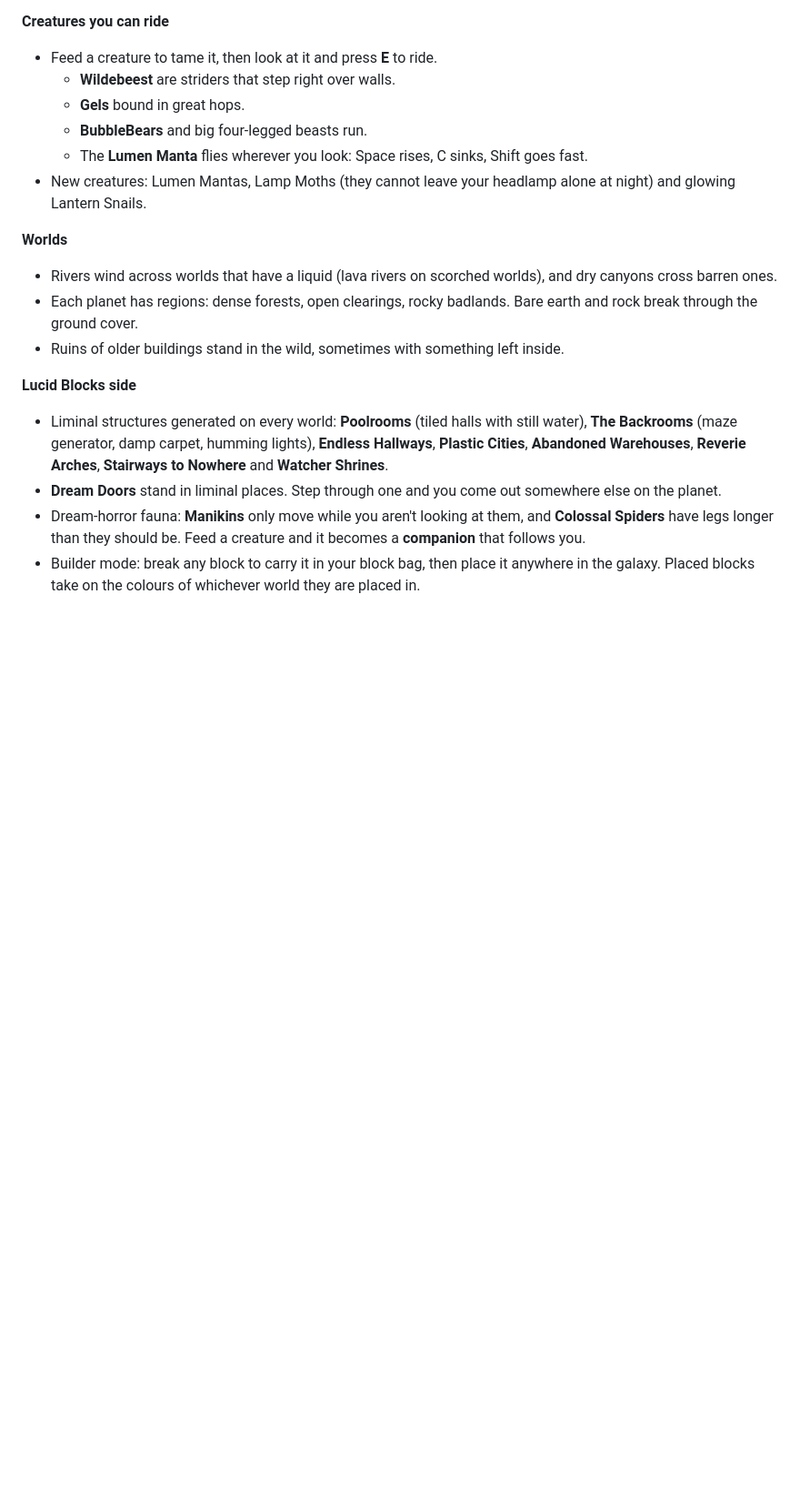
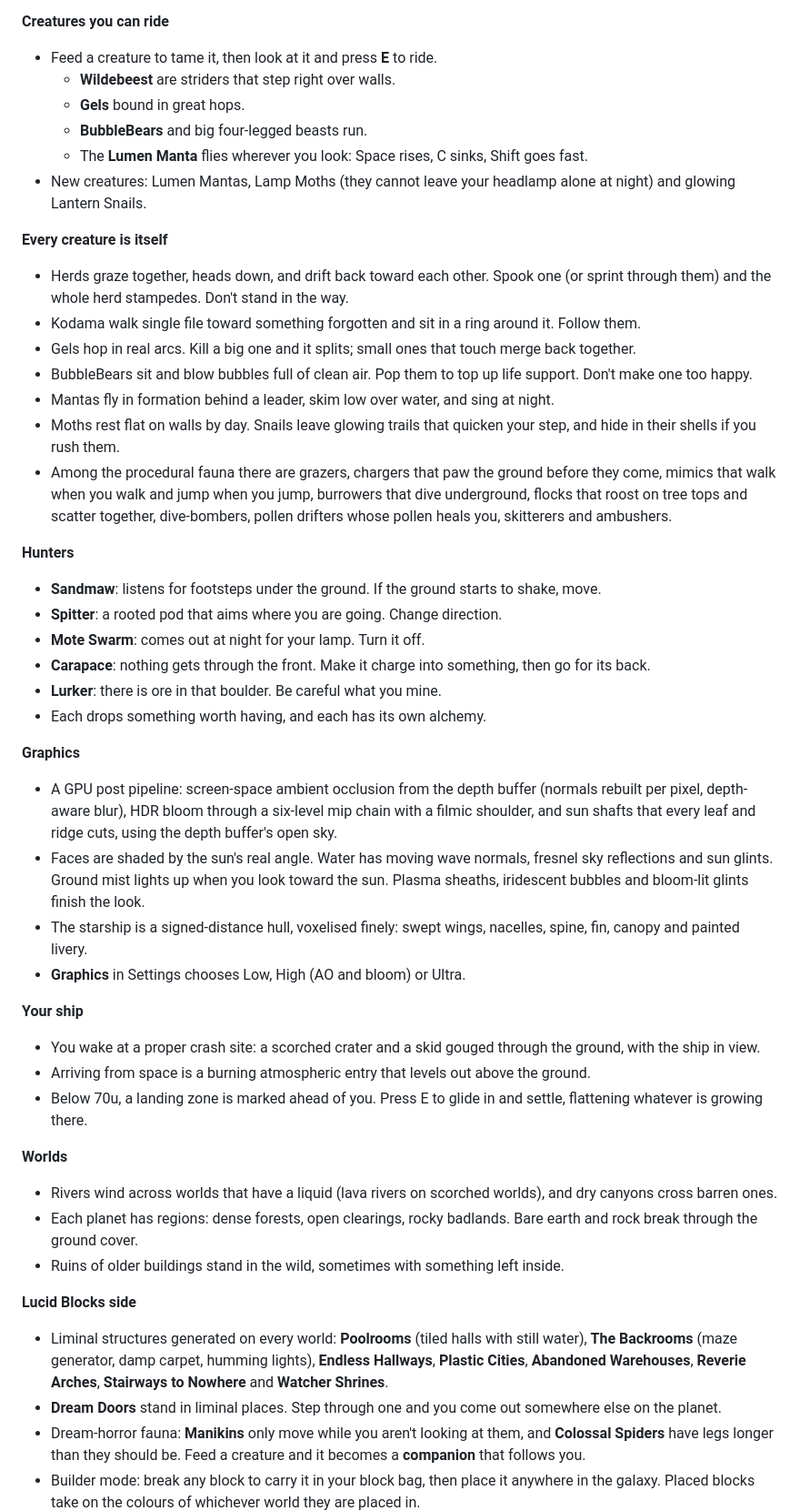
Before and after one commit to MI3312/Fable5.1, a Markdown page: README.md, the part around one of its changes. Shown at 91% size. GitHub-like rendering; blank space fills up the shorter version.

Commit message:
README: behaviours, hunters, graphics pipeline, ship arrival
Co-Authored-By: Claude Opus 5.5 <noreply@anthropic.com>
Claude-Session: https://claude.ai/code/session_01AC7m4qYLuDq5qykvqgcm7R

```diff
--- a/README.md
+++ b/README.md
@@ -84,6 +84,34 @@ strongly recommended.
   - The **Lumen Manta** flies wherever you look: Space rises, C sinks, Shift goes fast.
 - New creatures: Lumen Mantas, Lamp Moths (they cannot leave your headlamp alone at night) and glowing Lantern Snails.
 
+**Every creature is itself**
+- Herds graze together, heads down, and drift back toward each other. Spook one (or sprint through them) and the whole herd stampedes. Don't stand in the way.
+- Kodama walk single file toward something forgotten and sit in a ring around it. Follow them.
+- Gels hop in real arcs. Kill a big one and it splits; small ones that touch merge back together.
+- BubbleBears sit and blow bubbles full of clean air. Pop them to top up life support. Don't make one too happy.
+- Mantas fly in formation behind a leader, skim low over water, and sing at night.
+- Moths rest flat on walls by day. Snails leave glowing trails that quicken your step, and hide in their shells if you rush them.
+- Among the procedural fauna there are grazers, chargers that paw the ground before they come, mimics that walk when you walk and jump when you jump, burrowers that dive underground, flocks that roost on tree tops and scatter together, dive-bombers, pollen drifters whose pollen heals you, skitterers and ambushers.
+
+**Hunters**
+- **Sandmaw**: listens for footsteps under the ground. If the ground starts to shake, move.
+- **Spitter**: a rooted pod that aims where you are going. Change direction.
+- **Mote Swarm**: comes out at night for your lamp. Turn it off.
+- **Carapace**: nothing gets through the front. Make it charge into something, then go for its back.
+- **Lurker**: there is ore in that boulder. Be careful what you mine.
+- Each drops something worth having, and each has its own alchemy.
+
+**Graphics**
+- A GPU post pipeline: screen-space ambient occlusion from the depth buffer (normals rebuilt per pixel, depth-aware blur), HDR bloom through a six-level mip chain with a filmic shoulder, and sun shafts that every leaf and ridge cuts, using the depth buffer's open sky.
+- Faces are shaded by the sun's real angle. Water has moving wave normals, fresnel sky reflections and sun glints. Ground mist lights up when you look toward the sun. Plasma sheaths, iridescent bubbles and bloom-lit glints finish the look.
+- The starship is a signed-distance hull, voxelised finely: swept wings, nacelles, spine, fin, canopy and painted livery.
+- **Graphics** in Settings chooses Low, High (AO and bloom) or Ultra.
+
+**Your ship**
+- You wake at a proper crash site: a scorched crater and a skid gouged through the ground, with the ship in view.
+- Arriving from space is a burning atmospheric entry that levels out above the ground.
+- Below 70u, a landing zone is marked ahead of you. Press E to glide in and settle, flattening whatever is growing there.
+
 **Worlds**
 - Rivers wind across worlds that have a liquid (lava rivers on scorched worlds), and dry canyons cross barren ones.
 - Each planet has regions: dense forests, open clearings, rocky badlands. Bare earth and rock break through the ground cover.
```
Also changed, not shown: other parts of README.md (+3 -3 lines).
